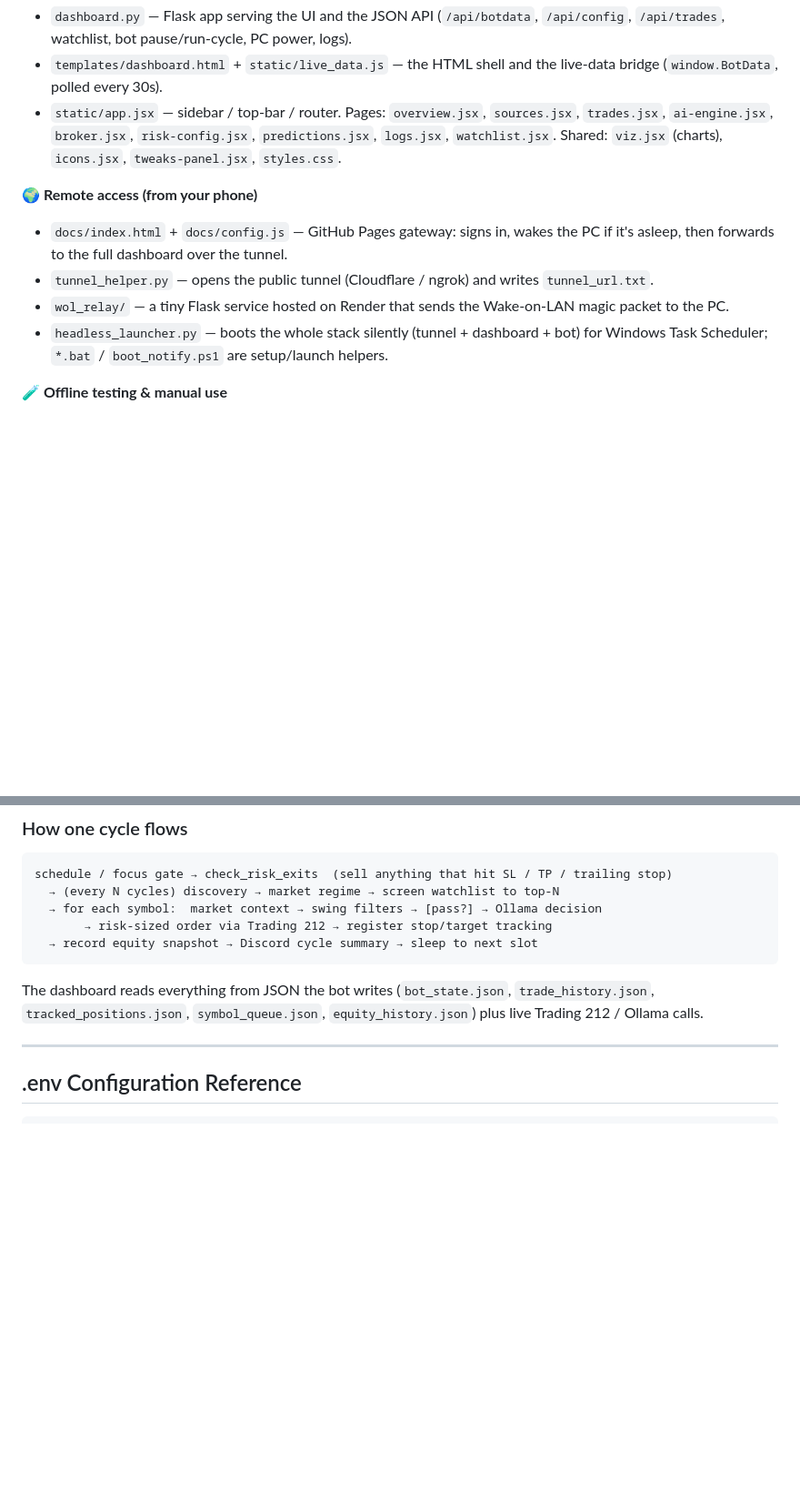
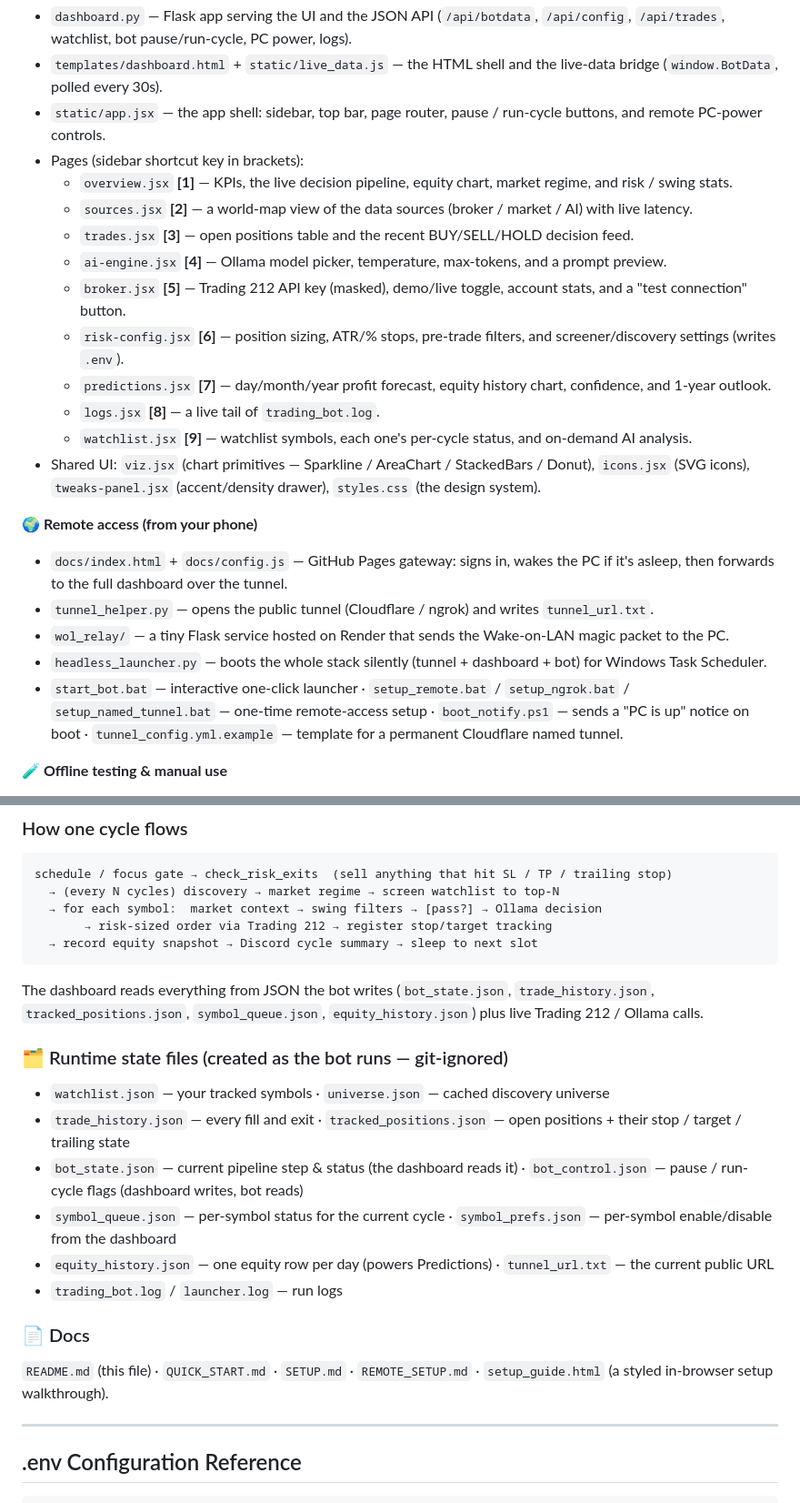
Before and after one commit to Joecol17/Stock_bot-tracker, a Markdown page: README.md, 2 parts joined by grey strips. Shown at 91% size. GitHub-like rendering; blank space fills up the shorter version.

Commit message:
docs: expand README codebase map to a full per-file reference
Adds a config/entry-points group, a per-page description for every dashboard screen, individual setup/helper scripts, and a runtime-state-files + docs section.

Co-Authored-By: Claude Opus 4.8 <noreply@anthropic.com>

````diff
--- a/README.md
+++ b/README.md
@@ -182,13 +190,25 @@ The code splits into clear layers. Top to bottom is roughly **decide → trade
 **🖥️ Local dashboard (web UI)**
 - `dashboard.py` — Flask app serving the UI and the JSON API (`/api/botdata`, `/api/config`, `/api/trades`, watchlist, bot pause/run-cycle, PC power, logs).
 - `templates/dashboard.html` + `static/live_data.js` — the HTML shell and the live-data bridge (`window.BotData`, polled every 30s).
-- `static/app.jsx` — sidebar / top-bar / router. Pages: `overview.jsx`, `sources.jsx`, `trades.jsx`, `ai-engine.jsx`, `broker.jsx`, `risk-config.jsx`, `predictions.jsx`, `logs.jsx`, `watchlist.jsx`. Shared: `viz.jsx` (charts), `icons.jsx`, `tweaks-panel.jsx`, `styles.css`.
+- `static/app.jsx` — the app shell: sidebar, top bar, page router, pause / run-cycle buttons, and remote PC-power controls.
+- Pages (sidebar shortcut key in brackets):
+  - `overview.jsx` **[1]** — KPIs, the live decision pipeline, equity chart, market regime, and risk / swing stats.
+  - `sources.jsx` **[2]** — a world-map view of the data sources (broker / market / AI) with live latency.
+  - `trades.jsx` **[3]** — open positions table and the recent BUY/SELL/HOLD decision feed.
+  - `ai-engine.jsx` **[4]** — Ollama model picker, temperature, max-tokens, and a prompt preview.
+  - `broker.jsx` **[5]** — Trading 212 API key (masked), demo/live toggle, account stats, and a "test connection" button.
+  - `risk-config.jsx` **[6]** — position sizing, ATR/% stops, pre-trade filters, and screener/discovery settings (writes `.env`).
+  - `predictions.jsx` **[7]** — day/month/year profit forecast, equity history chart, confidence, and 1-year outlook.
+  - `logs.jsx` **[8]** — a live tail of `trading_bot.log`.
+  - `watchlist.jsx` **[9]** — watchlist symbols, each one's per-cycle status, and on-demand AI analysis.
+- Shared UI: `viz.jsx` (chart primitives — Sparkline / AreaChart / StackedBars / Donut), `icons.jsx` (SVG icons), `tweaks-panel.jsx` (accent/density drawer), `styles.css` (the design system).
 
 **🌍 Remote access (from your phone)**
 - `docs/index.html` + `docs/config.js` — GitHub Pages gateway: signs in, wakes the PC if it's asleep, then forwards to the full dashboard over the tunnel.
 - `tunnel_helper.py` — opens the public tunnel (Cloudflare / ngrok) and writes `tunnel_url.txt`.
 - `wol_relay/` — a tiny Flask service hosted on Render that sends the Wake-on-LAN magic packet to the PC.
-- `headless_launcher.py` — boots the whole stack silently (tunnel + dashboard + bot) for Windows Task Scheduler; `*.bat` / `boot_notify.ps1` are setup/launch helpers.
+- `headless_launcher.py` — boots the whole stack silently (tunnel + dashboard + bot) for Windows Task Scheduler.
+- `start_bot.bat` — interactive one-click launcher · `setup_remote.bat` / `setup_ngrok.bat` / `setup_named_tunnel.bat` — one-time remote-access setup · `boot_notify.ps1` — sends a "PC is up" notice on boot · `tunnel_config.yml.example` — template for a permanent Cloudflare named tunnel.
 
 **🧪 Offline testing & manual use**
 - `backtest.py` — replays historical daily data through the same decision logic (AI or fast rule mode) without touching the broker.
@@ -204,6 +224,17 @@ schedule / focus gate → check_risk_exits  (sell anything that hit SL / TP / tr
 ```
 The dashboard reads everything from JSON the bot writes (`bot_state.json`, `trade_history.json`,
 `tracked_positions.json`, `symbol_queue.json`, `equity_history.json`) plus live Trading 212 / Ollama calls.
+
+### 🗂️ Runtime state files (created as the bot runs — git-ignored)
+- `watchlist.json` — your tracked symbols · `universe.json` — cached discovery universe
+- `trade_history.json` — every fill and exit · `tracked_positions.json` — open positions + their stop / target / trailing state
+- `bot_state.json` — current pipeline step & status (the dashboard reads it) · `bot_control.json` — pause / run-cycle flags (dashboard writes, bot reads)
+- `symbol_queue.json` — per-symbol status for the current cycle · `symbol_prefs.json` — per-symbol enable/disable from the dashboard
+- `equity_history.json` — one equity row per day (powers Predictions) · `tunnel_url.txt` — the current public URL
+- `trading_bot.log` / `launcher.log` — run logs
+
+### 📄 Docs
+`README.md` (this file) · `QUICK_START.md` · `SETUP.md` · `REMOTE_SETUP.md` · `setup_guide.html` (a styled in-browser setup walkthrough).
 
 ---
 
````
Also changed, not shown: other parts of README.md (+8 -0 lines).
